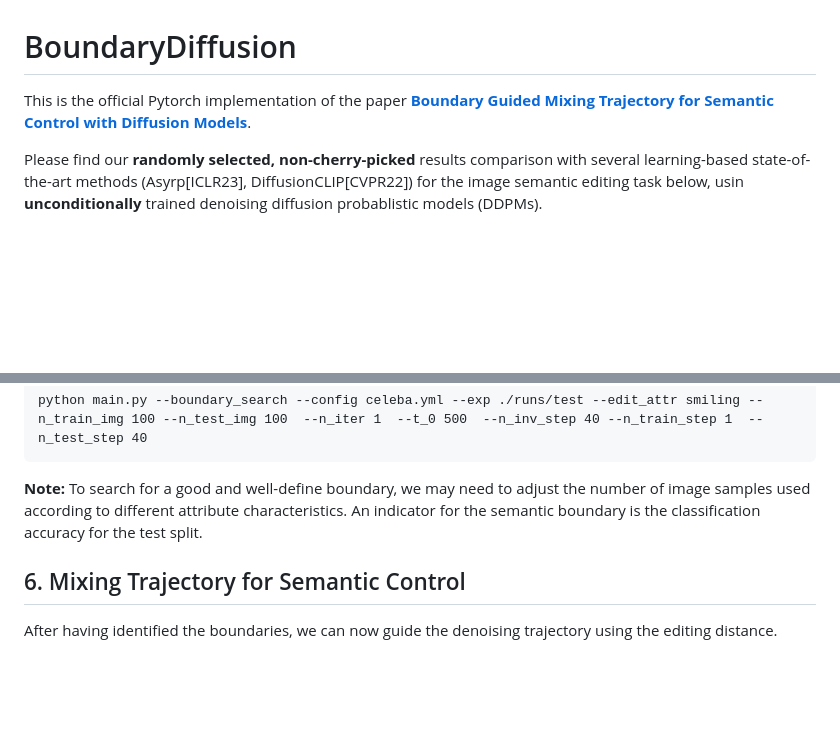
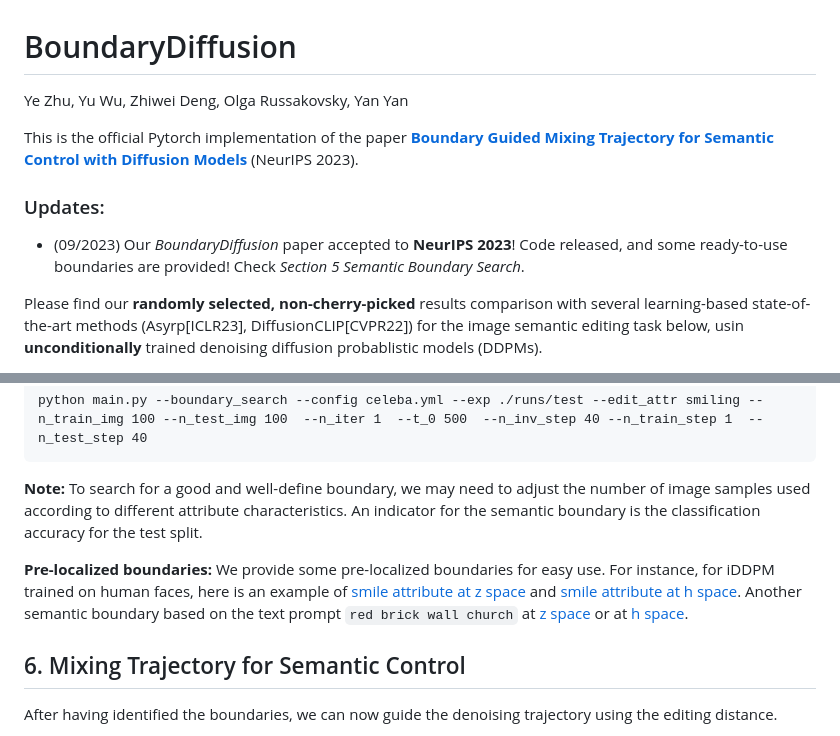
Before and after one commit to L-YeZhu/BoundaryDiffusion, a Markdown page: README.md, 2 parts joined by grey strips. GitHub-like rendering; blank space fills up the shorter version.

````diff
--- a/README.md
+++ b/README.md
@@ -1,6 +1,14 @@
 # BoundaryDiffusion
 
-This is the official Pytorch implementation of the paper **[Boundary Guided Mixing Trajectory for Semantic Control with Diffusion Models](https://arxiv.org/abs/2302.08357)**.
+Ye Zhu, Yu Wu, Zhiwei Deng, Olga Russakovsky, Yan Yan
+
+This is the official Pytorch implementation of the paper **[Boundary Guided Mixing Trajectory for Semantic Control with Diffusion Models](https://arxiv.org/abs/2302.08357)** (NeurIPS 2023).
+
+
+### Updates:
+
+- (09/2023) Our *BoundaryDiffusion* paper accepted to **NeurIPS 2023**! Code released, and some ready-to-use boundaries are provided! Check *Section 5 Semantic Boundary Search*.
+
 
 
 Please find our **randomly selected, non-cherry-picked** results comparison with several learning-based state-of-the-art methods (Asyrp[ICLR23], DiffusionCLIP[CVPR22]) for the image semantic editing task below, usin **unconditionally** trained denoising diffusion probablistic models (DDPMs).
@@ -83,6 +91,8 @@ python main.py --boundary_search --config celeba.yml --exp ./runs/test --edit_at
 
 **Note:** To search for a good and well-define boundary, we may need to adjust the number of image samples used according to different attribute characteristics. An indicator for the semantic boundary is the classification accuracy for the test split.
 
+**Pre-localized boundaries:** We provide some pre-localized boundaries for easy use. For instance, for iDDPM trained on human faces, here is an example of [smile attribute at z space](https://drive.google.com/file/d/11Q2OW-g2OHE9Tr8_kNMjfezsr_WJI-nS/view?usp=sharing) and [smile attribute at h space](https://drive.google.com/file/d/1Oz71CmhtCg4RR87GEQuNqyxRzXhecw0W/view?usp=sharing). Another semantic boundary based on the text prompt ```red brick wall church``` at [z space](https://drive.google.com/file/d/1V-bjFVgH1LaA4oppKdftpCia-Abm3gKS/view?usp=sharing) or at [h space](https://drive.google.com/file/d/11MPuP0sm257tMcAfXPxwgfd-CliNWmCm/view?usp=sharing).
+
 
 
 ## 6. Mixing Trajectory for Semantic Control
````
